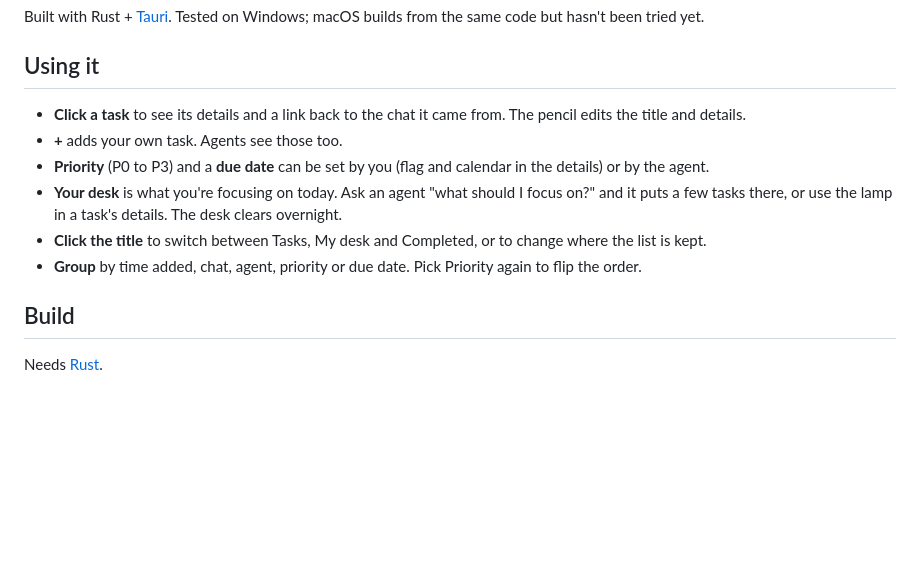
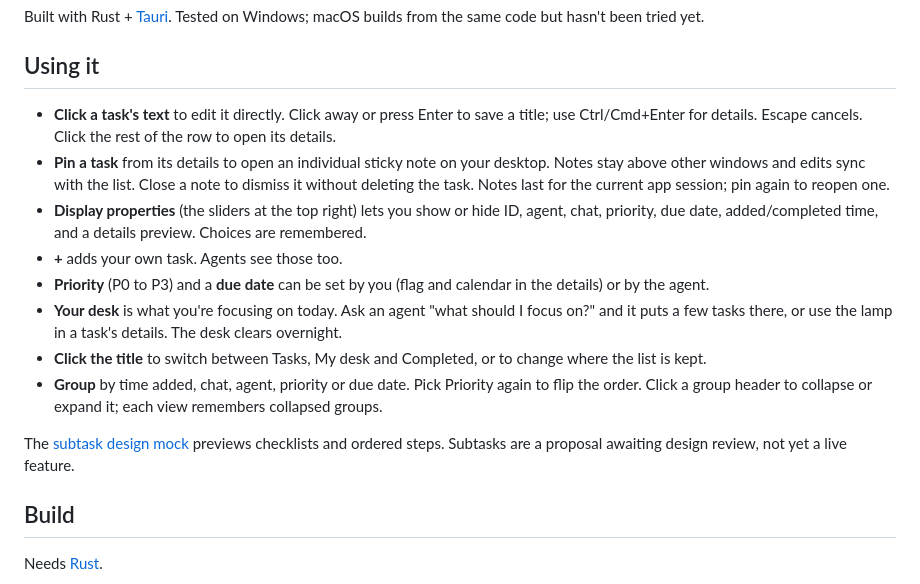
Before and after one commit to SandpiperMediaGroup/tinytasks, a Markdown page: README.md, the part around the change. Rendered like a GitHub page; blank space fills up the shorter version.

Commit message:
Add display controls, inline editing, task notes, and subtask design preview

```diff
--- a/README.md
+++ b/README.md
@@ -13,8 +13,13 @@ but hasn't been tried yet.
 
 ## Using it
 
-- **Click a task** to see its details and a link back to the chat it came from. The pencil edits
-  the title and details.
+- **Click a task's text** to edit it directly. Click away or press Enter to save a title;
+  use Ctrl/Cmd+Enter for details. Escape cancels. Click the rest of the row to open its details.
+- **Pin a task** from its details to open an individual sticky note on your desktop. Notes
+  stay above other windows and edits sync with the list. Close a note to dismiss it without
+  deleting the task. Notes last for the current app session; pin again to reopen one.
+- **Display properties** (the sliders at the top right) lets you show or hide ID, agent,
+  chat, priority, due date, added/completed time, and a details preview. Choices are remembered.
 - **+** adds your own task. Agents see those too.
 - **Priority** (P0 to P3) and a **due date** can be set by you (flag and calendar in the details)
   or by the agent.
@@ -23,6 +28,10 @@ but hasn't been tried yet.
 - **Click the title** to switch between Tasks, My desk and Completed, or to change where the list
   is kept.
 - **Group** by time added, chat, agent, priority or due date. Pick Priority again to flip the order.
+  Click a group header to collapse or expand it; each view remembers collapsed groups.
+
+The [subtask design mock](docs/mockups/subtasks.html) previews checklists and ordered steps.
+Subtasks are a proposal awaiting design review, not yet a live feature.
 
 ## Build
 
```
Also changed, not shown: docs/mockups/subtasks.png (added), 7 other files.
